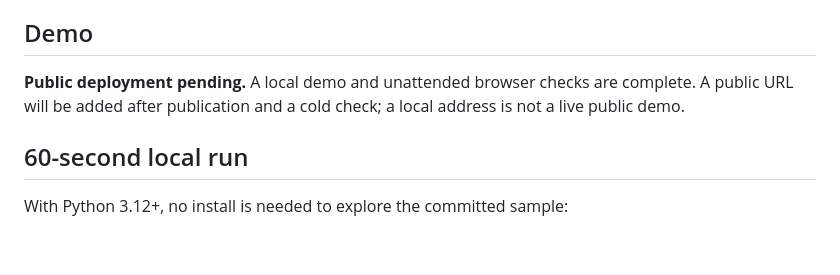
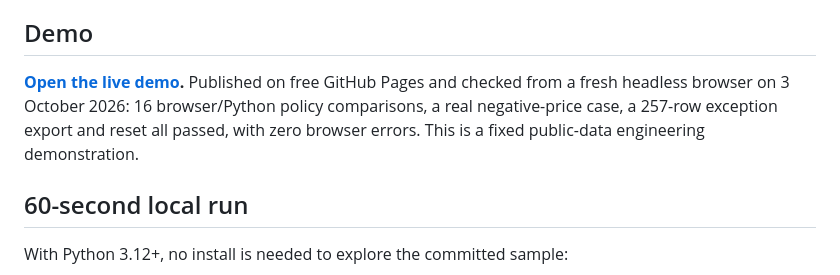
Before and after one commit to azamali992/sales-report-checker, a Markdown page: README.md, the part around the change. Drawn GitHub-style; blank space fills up the shorter version.

Commit message:
Document verified public demo and browser checks

```diff
--- a/README.md
+++ b/README.md
@@ -17,7 +17,7 @@ The browser calculates selected inputs using decimal-string/BigInt line arithmet
 
 ## Demo
 
-**Public deployment pending.** A local demo and unattended browser checks are complete. A public URL will be added after publication and a cold check; a local address is not a live public demo.
+**[Open the live demo](https://azamali992.github.io/sales-report-checker/).** Published on free GitHub Pages and checked from a fresh headless browser on 3 October 2026: 16 browser/Python policy comparisons, a real negative-price case, a 257-row exception export and reset all passed, with zero browser errors. This is a fixed public-data engineering demonstration.
 
 ## 60-second local run
 
```
